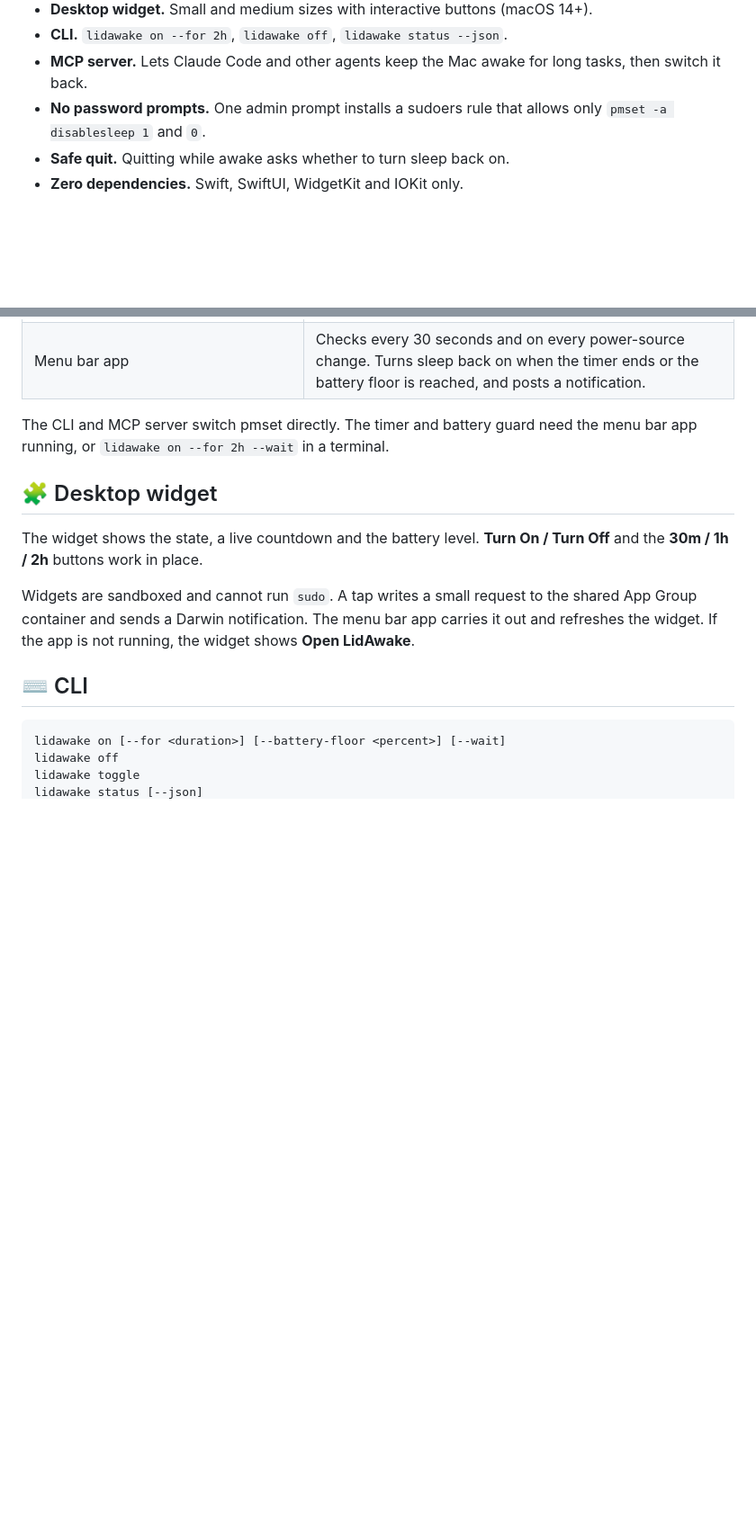
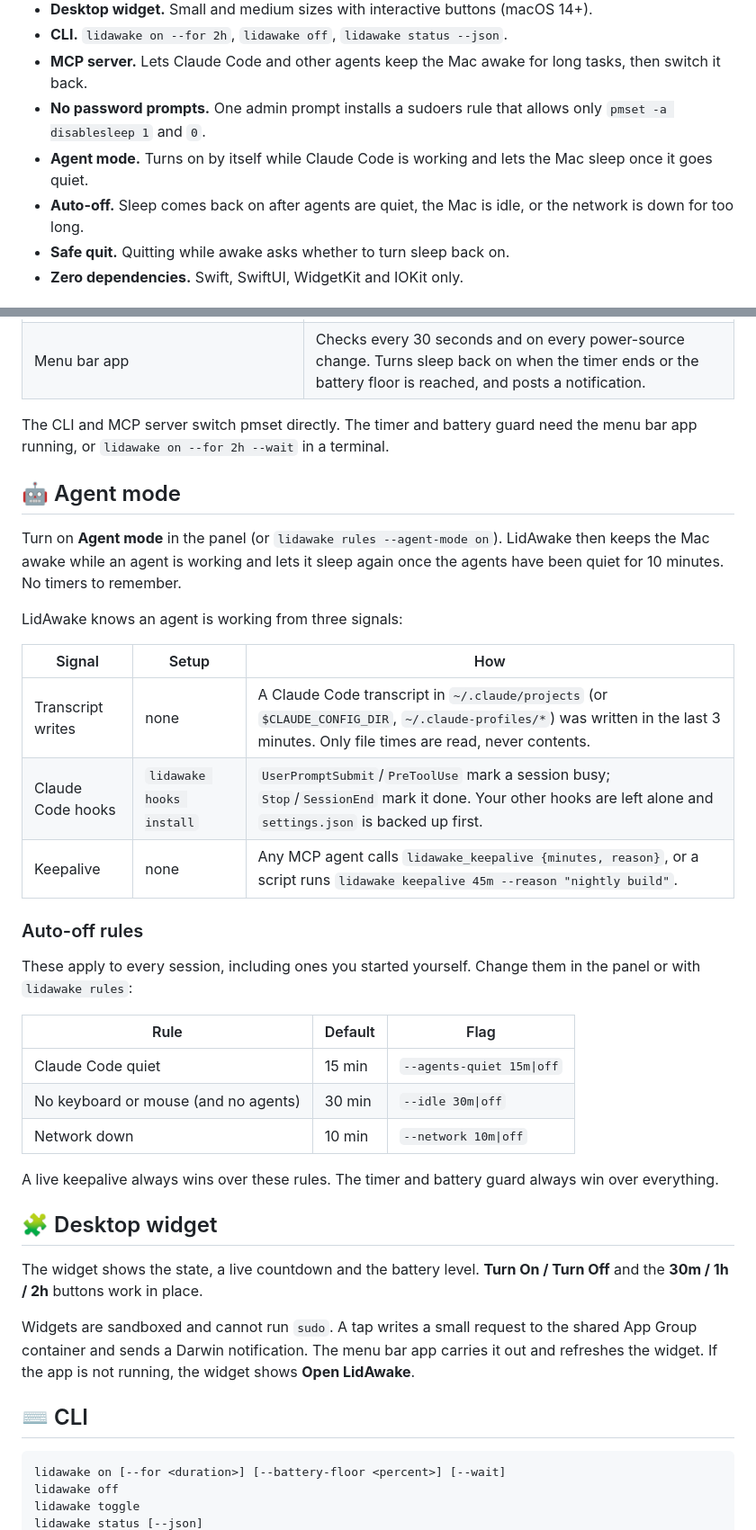
Before and after one commit to habibtalib/lidawake, a Markdown page: README.md, 2 parts joined by grey strips. Shown at 90% size. Rendered like a GitHub page; blank space fills up the shorter version.

```diff
--- a/README.md
+++ b/README.md
@@ -52,6 +53,8 @@ Closing a MacBook's lid puts it to sleep, unless an external display, keyboard a
 - **CLI.** `lidawake on --for 2h`, `lidawake off`, `lidawake status --json`.
 - **MCP server.** Lets Claude Code and other agents keep the Mac awake for long tasks, then switch it back.
 - **No password prompts.** One admin prompt installs a sudoers rule that allows only `pmset -a disablesleep 1` and `0`.
+- **Agent mode.** Turns on by itself while Claude Code is working and lets the Mac sleep once it goes quiet.
+- **Auto-off.** Sleep comes back on after agents are quiet, the Mac is idle, or the network is down for too long.
 - **Safe quit.** Quitting while awake asks whether to turn sleep back on.
 - **Zero dependencies.** Swift, SwiftUI, WidgetKit and IOKit only.
 
@@ -93,6 +96,31 @@ Find your team ID in Xcode > Settings > Accounts. Then right-click the desktop >
 
 The CLI and MCP server switch pmset directly. The timer and battery guard need the menu bar app running, or `lidawake on --for 2h --wait` in a terminal.
 
+## 🤖 Agent mode
+
+Turn on **Agent mode** in the panel (or `lidawake rules --agent-mode on`). LidAwake then keeps the Mac awake while
+an agent is working and lets it sleep again once the agents have been quiet for 10 minutes. No timers to remember.
+
+LidAwake knows an agent is working from three signals:
+
+| Signal | Setup | How |
+|---|---|---|
+| Transcript writes | none | A Claude Code transcript in `~/.claude/projects` (or `$CLAUDE_CONFIG_DIR`, `~/.claude-profiles/*`) was written in the last 3 minutes. Only file times are read, never contents. |
+| Claude Code hooks | `lidawake hooks install` | `UserPromptSubmit`/`PreToolUse` mark a session busy; `Stop`/`SessionEnd` mark it done. Your other hooks are left alone and `settings.json` is backed up first. |
+| Keepalive | none | Any MCP agent calls `lidawake_keepalive {minutes, reason}`, or a script runs `lidawake keepalive 45m --reason "nightly build"`. |
+
+### Auto-off rules
+
+These apply to every session, including ones you started yourself. Change them in the panel or with `lidawake rules`:
+
+| Rule | Default | Flag |
+|---|---|---|
+| Claude Code quiet | 15 min | `--agents-quiet 15m\|off` |
+| No keyboard or mouse (and no agents) | 30 min | `--idle 30m\|off` |
+| Network down | 10 min | `--network 10m\|off` |
+
+A live keepalive always wins over these rules. The timer and battery guard always win over everything.
+
 ## 🧩 Desktop widget
 
 The widget shows the state, a live countdown and the battery level. **Turn On / Turn Off** and the **30m / 1h / 2h** buttons work in place.
```
Also changed, not shown: other parts of README.md (+9 -2 lines), docs/assets/panel-dark.png, docs/assets/panel-light.png, 13 other files.
